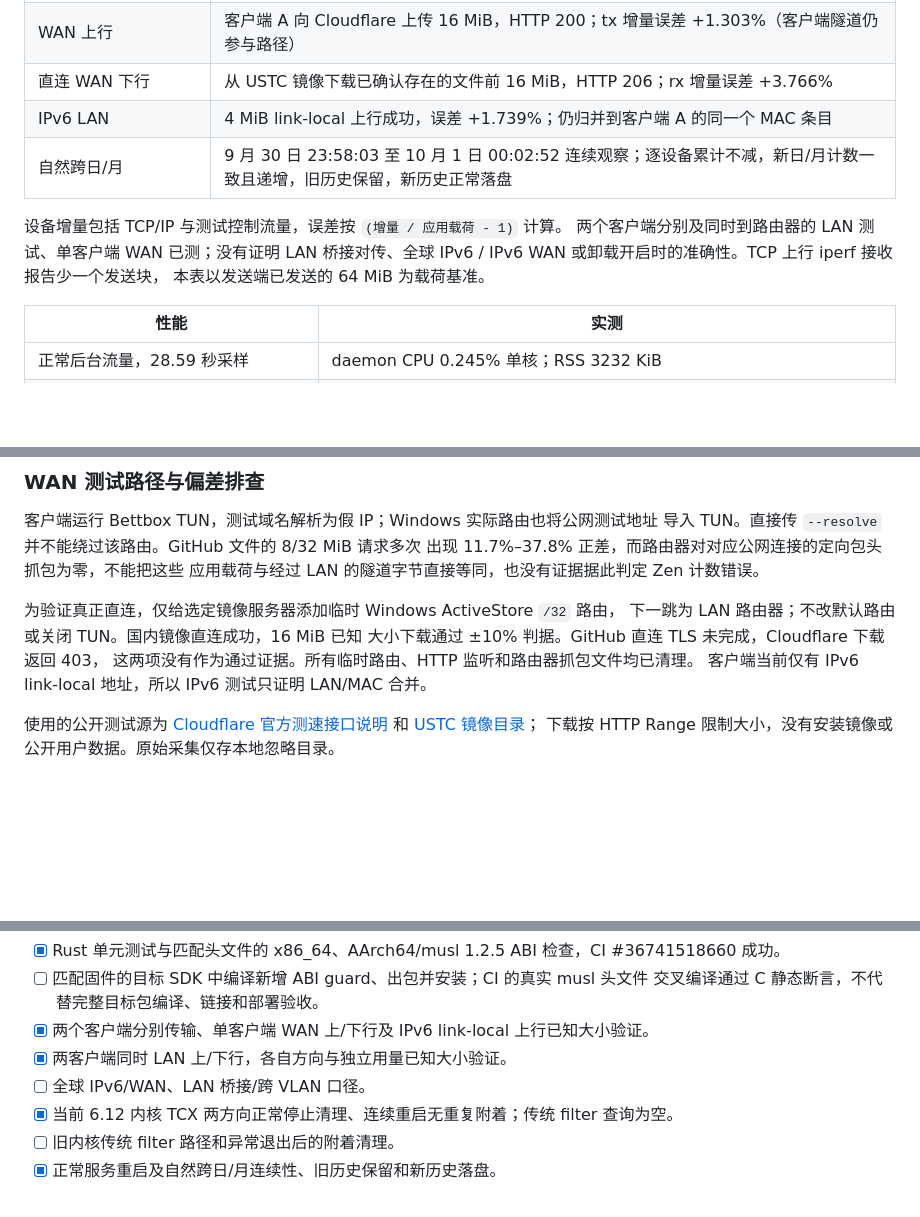
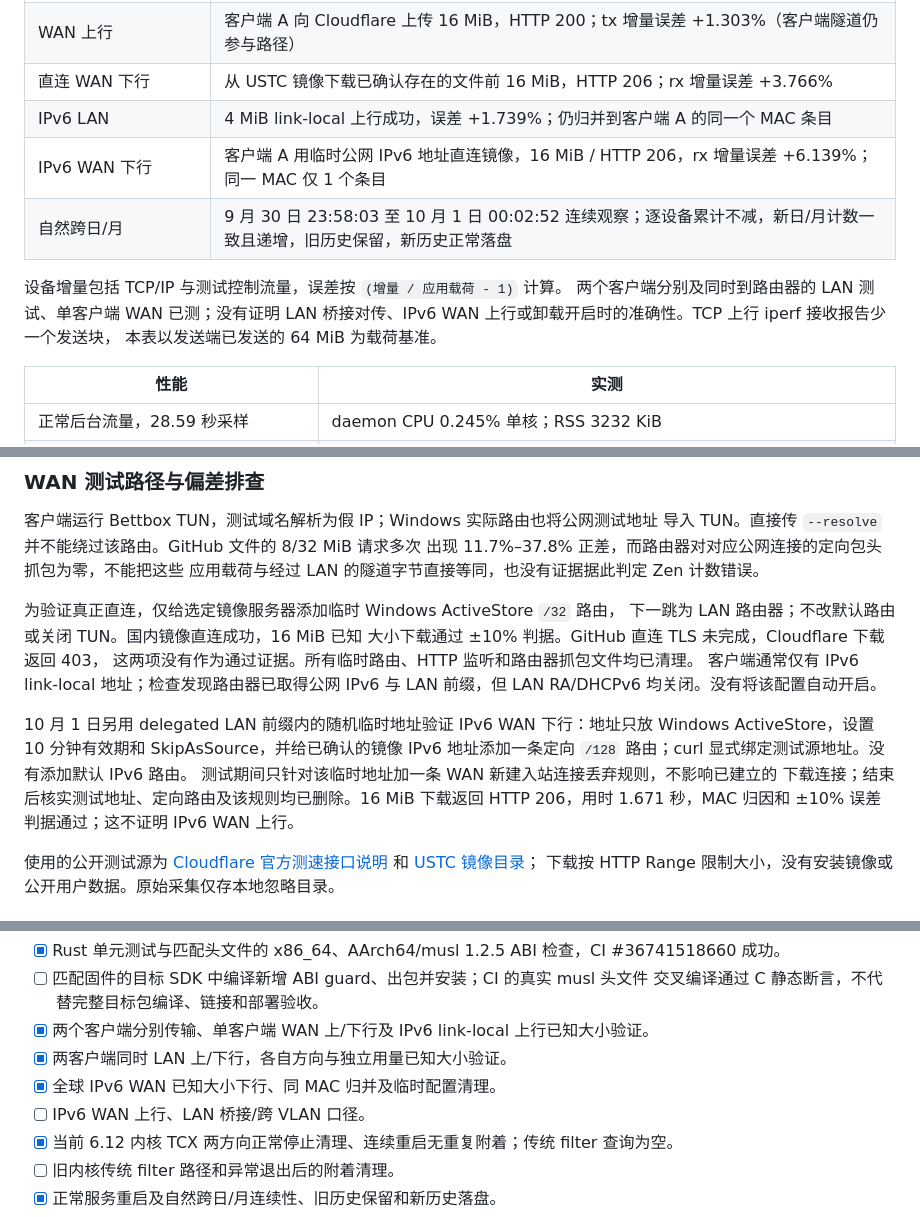
Before and after one commit to zdabing/luci-zen, a Markdown page: docs/TESTING.md, 3 parts joined by grey strips. GitHub-like rendering; blank space fills up the shorter version.

Commit message:
docs: record direct IPv6 WAN accounting and cleanup [skip ci]

```diff
--- a/docs/TESTING.md
+++ b/docs/TESTING.md
@@ -81,11 +81,12 @@ MAC 与原始日志仅留在忽略目录 `.zcode/`，不放入公开报告。
 | WAN 上行 | 客户端 A 向 Cloudflare 上传 16 MiB，HTTP 200；tx 增量误差 +1.303%（客户端隧道仍参与路径） |
 | 直连 WAN 下行 | 从 USTC 镜像下载已确认存在的文件前 16 MiB，HTTP 206；rx 增量误差 +3.766% |
 | IPv6 LAN | 4 MiB link-local 上行成功，误差 +1.739%；仍归并到客户端 A 的同一个 MAC 条目 |
+| IPv6 WAN 下行 | 客户端 A 用临时公网 IPv6 地址直连镜像，16 MiB / HTTP 206，rx 增量误差 +6.139%；同一 MAC 仅 1 个条目 |
 | 自然跨日/月 | 9 月 30 日 23:58:03 至 10 月 1 日 00:02:52 连续观察；逐设备累计不减，新日/月计数一致且递增，旧历史保留，新历史正常落盘 |
 
 设备增量包括 TCP/IP 与测试控制流量，误差按 `(增量 / 应用载荷 - 1)` 计算。
 两个客户端分别及同时到路由器的 LAN 测试、单客户端 WAN 已测；没有证明
-LAN 桥接对传、全球 IPv6 / IPv6 WAN 或卸载开启时的准确性。TCP 上行 iperf 接收报告少一个发送块，
+LAN 桥接对传、IPv6 WAN 上行或卸载开启时的准确性。TCP 上行 iperf 接收报告少一个发送块，
 本表以发送端已发送的 64 MiB 为载荷基准。
 
 | 性能 | 实测 |
@@ -113,7 +114,15 @@ CPU 由 `/proc/<pid>/stat` 与 `/proc/stat` 差分计算，daemon 百分比按
 下一跳为 LAN 路由器；不改默认路由或关闭 TUN。国内镜像直连成功，16 MiB 已知
 大小下载通过 ±10% 判据。GitHub 直连 TLS 未完成，Cloudflare 下载返回 403，
 这两项没有作为通过证据。所有临时路由、HTTP 监听和路由器抓包文件均已清理。
-客户端当前仅有 IPv6 link-local 地址，所以 IPv6 测试只证明 LAN/MAC 合并。
+客户端通常仅有 IPv6 link-local 地址；检查发现路由器已取得公网 IPv6 与 LAN
+前缀，但 LAN RA/DHCPv6 均关闭。没有将该配置自动开启。
+
+10 月 1 日另用 delegated LAN 前缀内的随机临时地址验证 IPv6 WAN 下行：地址只放
+Windows ActiveStore，设置 10 分钟有效期和 SkipAsSource，并给已确认的镜像 IPv6
+地址添加一条定向 `/128` 路由；curl 显式绑定测试源地址。没有添加默认 IPv6 路由。
+测试期间只针对该临时地址加一条 WAN 新建入站连接丢弃规则，不影响已建立的
+下载连接；结束后核实测试地址、定向路由及该规则均已删除。16 MiB 下载返回
+HTTP 206，用时 1.671 秒，MAC 归因和 ±10% 误差判据通过；这不证明 IPv6 WAN 上行。
 
 使用的公开测试源为 [Cloudflare 官方测速接口说明](https://github.com/cloudflare/speedtest)
 和 [USTC 镜像目录](https://mirrors.ustc.edu.cn/ubuntu-releases/24.04/)；
@@ -209,7 +218,8 @@ R5C 新增包验证使用 [R5C pinned package acceptance](../.github/workflows/r
   交叉编译通过 C 静态断言，不代替完整目标包编译、链接和部署验收。
 - [x] 两个客户端分别传输、单客户端 WAN 上/下行及 IPv6 link-local 上行已知大小验证。
 - [x] 两客户端同时 LAN 上/下行，各自方向与独立用量已知大小验证。
-- [ ] 全球 IPv6/WAN、LAN 桥接/跨 VLAN 口径。
+- [x] 全球 IPv6 WAN 已知大小下行、同 MAC 归并及临时配置清理。
+- [ ] IPv6 WAN 上行、LAN 桥接/跨 VLAN 口径。
 - [x] 当前 6.12 内核 TCX 两方向正常停止清理、连续重启无重复附着；传统 filter 查询为空。
 - [ ] 旧内核传统 filter 路径和异常退出后的附着清理。
 - [x] 正常服务重启及自然跨日/月连续性、旧历史保留和新历史落盘。
```
